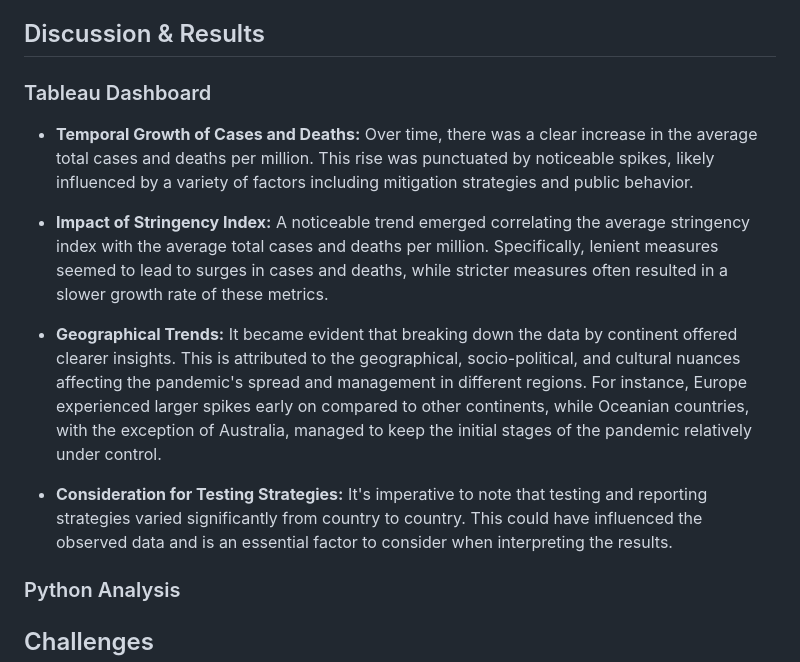
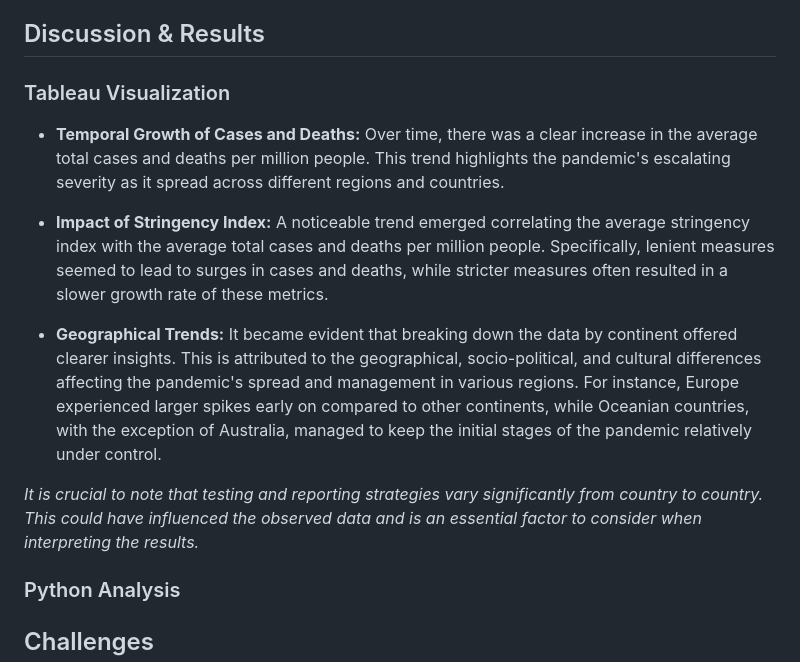
Before and after one commit to abdur-im/data-analysis-projects, a Markdown page: Covid_Mitigation_Measures/README.md, the part around the change. Rendered like a GitHub page.

```diff
--- a/Covid_Mitigation_Measures/README.md
+++ b/Covid_Mitigation_Measures/README.md
@@ -91,15 +91,15 @@ Data visualization using the Tableau dashboard, [The Global COVID-19 Landscape:
 ## Discussion & Results
 
 
-### Tableau Dashboard
+### Tableau Visualization
 
-- **Temporal Growth of Cases and Deaths:** Over time, there was a clear increase in the average total cases and deaths per million. This rise was punctuated by noticeable spikes, likely influenced by a variety of factors including mitigation strategies and public behavior.
+- **Temporal Growth of Cases and Deaths:** Over time, there was a clear increase in the average total cases and deaths per million people. This trend highlights the pandemic's escalating severity as it spread across different regions and countries.
 
-- **Impact of Stringency Index:** A noticeable trend emerged correlating the average stringency index with the average total cases and deaths per million. Specifically, lenient measures seemed to lead to surges in cases and deaths, while stricter measures often resulted in a slower growth rate of these metrics.
+- **Impact of Stringency Index:** A noticeable trend emerged correlating the average stringency index with the average total cases and deaths per million people. Specifically, lenient measures seemed to lead to surges in cases and deaths, while stricter measures often resulted in a slower growth rate of these metrics.
 
-- **Geographical Trends:** It became evident that breaking down the data by continent offered clearer insights. This is attributed to the geographical, socio-political, and cultural nuances affecting the pandemic's spread and management in different regions. For instance, Europe experienced larger spikes early on compared to other continents, while Oceanian countries, with the exception of Australia, managed to keep the initial stages of the pandemic relatively under control.
+- **Geographical Trends:** It became evident that breaking down the data by continent offered clearer insights. This is attributed to the geographical, socio-political, and cultural differences affecting the pandemic's spread and management in various regions. For instance, Europe experienced larger spikes early on compared to other continents, while Oceanian countries, with the exception of Australia, managed to keep the initial stages of the pandemic relatively under control.
 
-- **Consideration for Testing Strategies:** It's imperative to note that testing and reporting strategies varied significantly from country to country. This could have influenced the observed data and is an essential factor to consider when interpreting the results.
+_It is crucial to note that testing and reporting strategies vary significantly from country to country. This could have influenced the observed data and is an essential factor to consider when interpreting the results._
 
 ### Python Analysis
 
```
